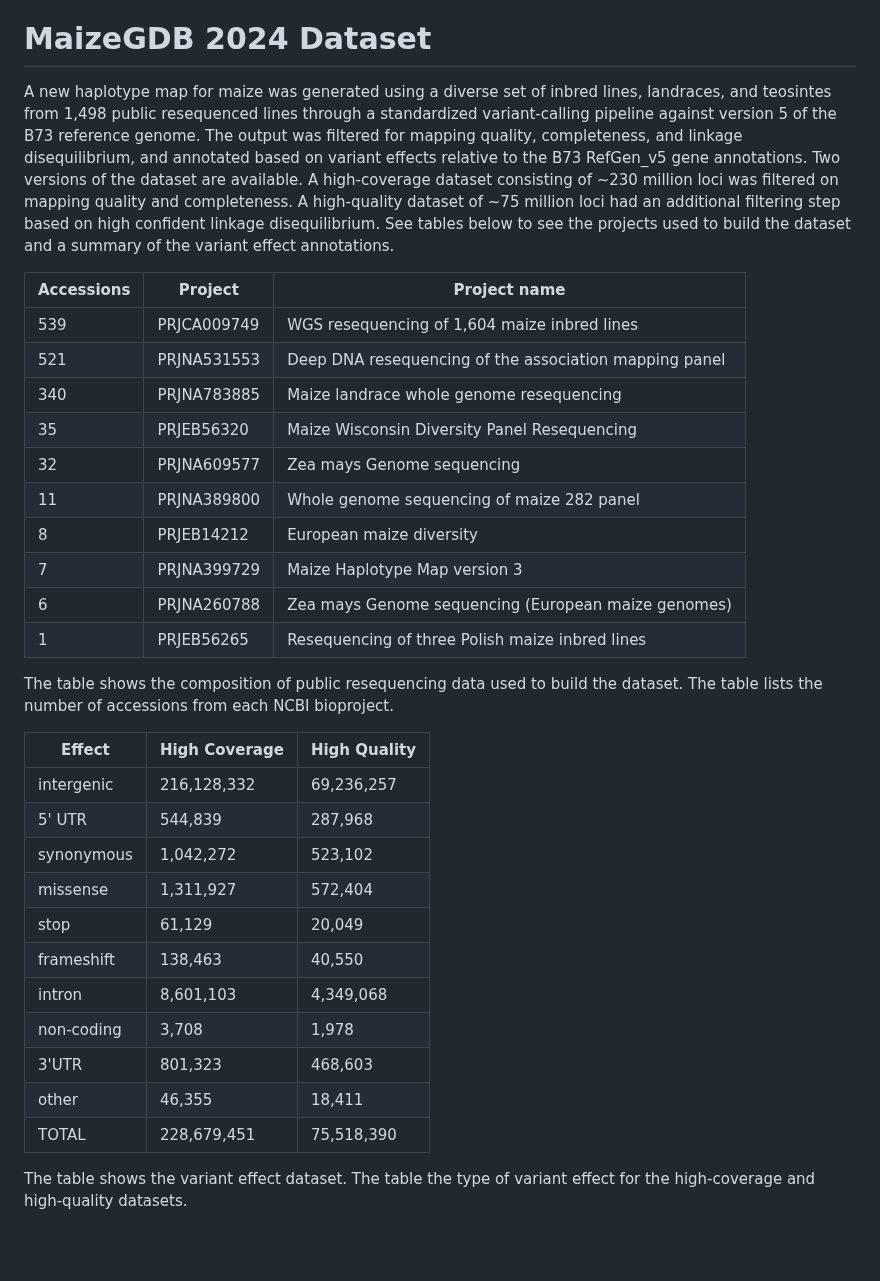
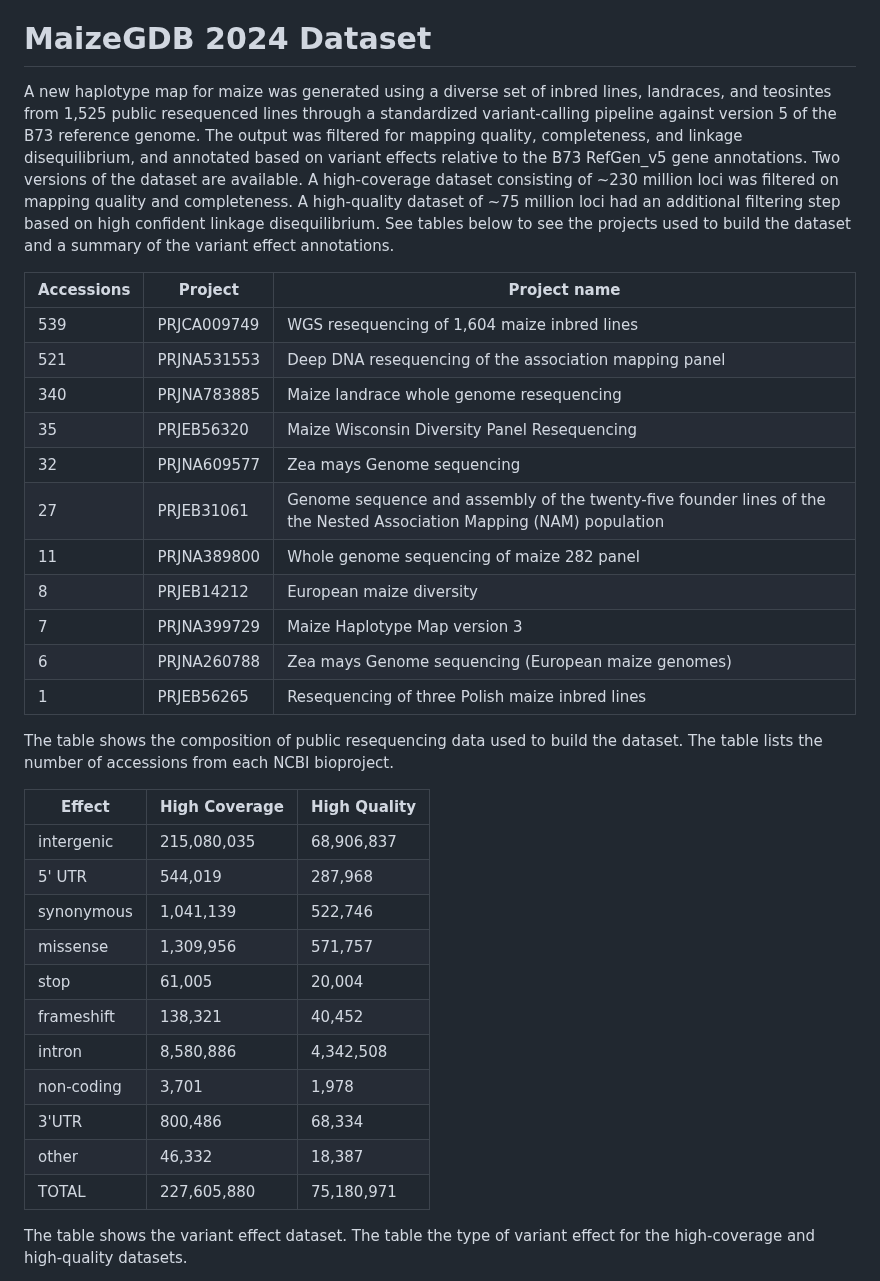
Before and after one commit to Maize-Genetics-and-Genomics-Database/SNPversity2.0, a Markdown page: README.md, the part around the change. Drawn GitHub-style; blank space fills up the shorter version.

Commit message:
Update README.md
Updated information for version 57

```diff
--- a/README.md
+++ b/README.md
@@ -128,7 +128,7 @@ The tree view option allows the user to generate phylogenetic tree views based o
 The tree tree can be constructed as in the either an UPGMA tree of Neighbour-Joining tree (Unrooted).  The drawing options are inlcudes Rectangular tree or Radial tree.  In addtion the trees can be saved in the following text formats: Newick tree, Pair-wise diversity (MEGA), or PHYLIP.
 
 # MaizeGDB 2024 Dataset
-A new haplotype map  for maize was generated using a diverse set of inbred lines, landraces, and teosintes from 1,498 public resequenced lines through a standardized variant-calling pipeline against version 5 of the B73 reference genome. The output was filtered for mapping quality, completeness, and linkage disequilibrium, and annotated based on variant effects relative to the B73 RefGen_v5 gene annotations.  Two versions of the dataset are available.  A high-coverage dataset consisting of ~230 million loci was filtered on mapping quality and completeness. A high-quality dataset of ~75 million loci had an additional filtering step based on high confident linkage disequilibrium.  See tables below to see the projects used to build the dataset and a summary of the variant effect annotations.
+A new haplotype map  for maize was generated using a diverse set of inbred lines, landraces, and teosintes from 1,525 public resequenced lines through a standardized variant-calling pipeline against version 5 of the B73 reference genome. The output was filtered for mapping quality, completeness, and linkage disequilibrium, and annotated based on variant effects relative to the B73 RefGen_v5 gene annotations.  Two versions of the dataset are available.  A high-coverage dataset consisting of ~230 million loci was filtered on mapping quality and completeness. A high-quality dataset of ~75 million loci had an additional filtering step based on high confident linkage disequilibrium.  See tables below to see the projects used to build the dataset and a summary of the variant effect annotations.
 
 |Accessions | Project |Project name|
 |---------------|--------------|--------------|
@@ -137,6 +137,7 @@ A new haplotype map  for maize was generated using a diverse set of inbred lines
 |340 |PRJNA783885 |Maize landrace whole genome resequencing	 |
 |35 |PRJEB56320 |Maize Wisconsin Diversity Panel Resequencing |
 |32 |PRJNA609577 |Zea mays Genome sequencing |
+|27	|PRJEB31061	|Genome sequence and assembly of the twenty-five founder lines of the the Nested Association Mapping (NAM) population |
 |11 |PRJNA389800 |Whole genome sequencing of maize 282 panel |
 |8 |PRJEB14212 |European maize diversity |
 |7 |PRJNA399729 |Maize Haplotype Map version 3 |
@@ -147,17 +148,17 @@ The table shows the composition of public resequencing data used to build the da
 
 |Effect | High Coverage | High Quality |
 |---------------|--------------|--------------|
-|intergenic |216,128,332 |69,236,257|
-|5' UTR | 544,839 | 287,968|
-|synonymous |1,042,272 |523,102|
-|missense |1,311,927 |572,404|
-|stop |61,129  |20,049|
-|frameshift |138,463 |40,550|
-|intron |8,601,103 |4,349,068|
-|non-coding	|3,708 |1,978|
-|3'UTR |801,323 |468,603|
-|other |46,355 |18,411|
-|TOTAL |228,679,451 |75,518,390|
+|intergenic |215,080,035 |68,906,837|
+|5' UTR | 544,019 | 287,968|
+|synonymous |1,041,139 |522,746|
+|missense |1,309,956 |571,757|
+|stop |61,005  |20,004|
+|frameshift |138,321 |40,452|
+|intron |8,580,886 |4,342,508|
+|non-coding	|3,701 |1,978|
+|3'UTR |800,486 |68,334|
+|other |46,332 |18,387|
+|TOTAL |227,605,880 |75,180,971|
 
 The table shows the variant effect dataset.  The table the type of variant effect for the high-coverage and high-quality datasets.
 
```
